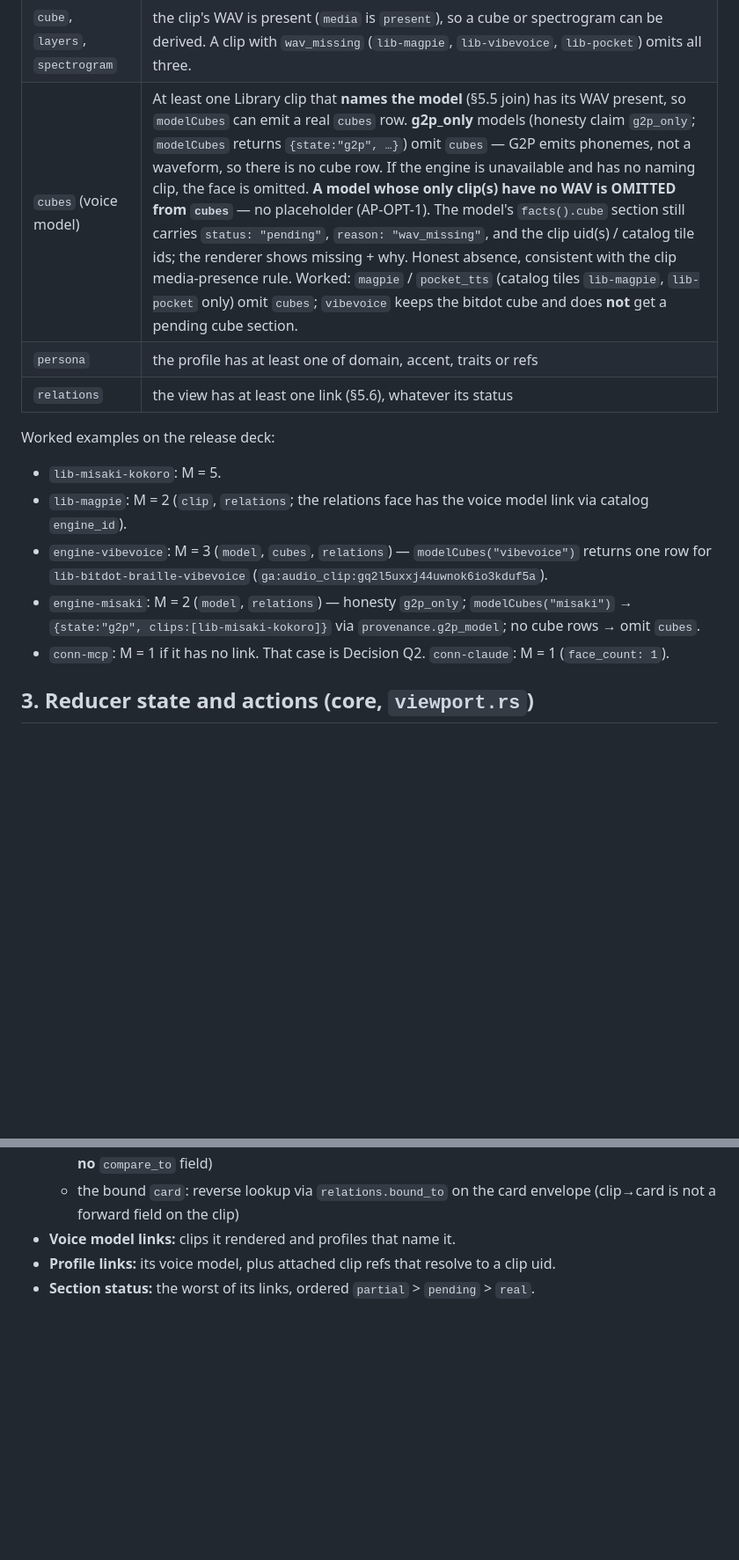
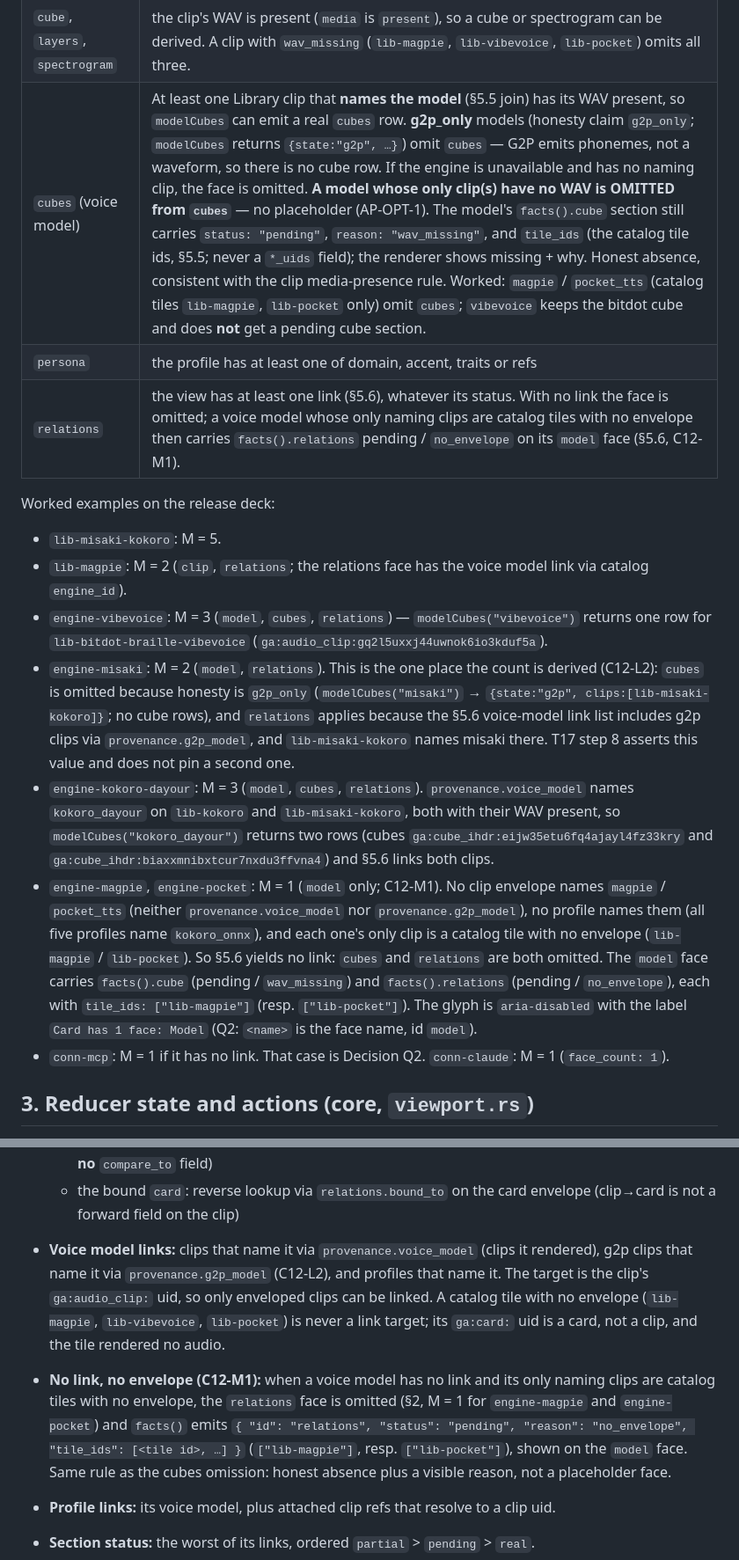
Before and after one commit to darbotlabs/gen-audio, a Markdown page: docs/livetile-faces-contract.md, 2 parts joined by grey strips. Shown at 88% size. Rendered like a GitHub page; blank space fills up the shorter version.

```diff
--- a/docs/livetile-faces-contract.md
+++ b/docs/livetile-faces-contract.md
@@ -110,15 +115,30 @@ presence changes. That matches converged rebuttal 4: `snapshot = facts(asset, me
 |---|---|
 | `clip`, `model`, `connector`, `profile` | always (the first face) |
 | `cube`, `layers`, `spectrogram` | the clip's WAV is present (`media` is `present`), so a cube or spectrogram can be derived. A clip with `wav_missing` (`lib-magpie`, `lib-vibevoice`, `lib-pocket`) omits all three. |
-| `cubes` (voice model) | At least one Library clip that **names the model** (§5.5 join) has its WAV present, so `modelCubes` can emit a real `cubes` row. **g2p_only** models (honesty claim `g2p_only`; `modelCubes` returns `{state:"g2p", …}`) omit `cubes` — G2P emits phonemes, not a waveform, so there is no cube row. If the engine is unavailable and has no naming clip, the face is omitted. **A model whose only clip(s) have no WAV is OMITTED from `cubes`** — no placeholder (AP-OPT-1). The model's `facts().cube` section still carries `status: "pending"`, `reason: "wav_missing"`, and the clip uid(s) / catalog tile ids; the renderer shows missing + why. Honest absence, consistent with the clip media-presence rule. Worked: `magpie` / `pocket_tts` (catalog tiles `lib-magpie`, `lib-pocket` only) omit `cubes`; `vibevoice` keeps the bitdot cube and does **not** get a pending cube section. |
+| `cubes` (voice model) | At least one Library clip that **names the model** (§5.5 join) has its WAV present, so `modelCubes` can emit a real `cubes` row. **g2p_only** models (honesty claim `g2p_only`; `modelCubes` returns `{state:"g2p", …}`) omit `cubes` — G2P emits phonemes, not a waveform, so there is no cube row. If the engine is unavailable and has no naming clip, the face is omitted. **A model whose only clip(s) have no WAV is OMITTED from `cubes`** — no placeholder (AP-OPT-1). The model's `facts().cube` section still carries `status: "pending"`, `reason: "wav_missing"`, and `tile_ids` (the catalog tile ids, §5.5; never a `*_uids` field); the renderer shows missing + why. Honest absence, consistent with the clip media-presence rule. Worked: `magpie` / `pocket_tts` (catalog tiles `lib-magpie`, `lib-pocket` only) omit `cubes`; `vibevoice` keeps the bitdot cube and does **not** get a pending cube section. |
 | `persona` | the profile has at least one of domain, accent, traits or refs |
-| `relations` | the view has at least one link (§5.6), whatever its status |
+| `relations` | the view has at least one link (§5.6), whatever its status. With no link the face is omitted; a voice model whose only naming clips are catalog tiles with no envelope then carries `facts().relations` pending / `no_envelope` on its `model` face (§5.6, C12-M1). |
 
 Worked examples on the release deck:
 - `lib-misaki-kokoro`: M = 5.
 - `lib-magpie`: M = 2 (`clip`, `relations`; the relations face has the voice model link via catalog `engine_id`).
 - `engine-vibevoice`: M = 3 (`model`, `cubes`, `relations`) — `modelCubes("vibevoice")` returns one row for `lib-bitdot-braille-vibevoice` (`ga:audio_clip:gq2l5uxxj44uwnok6io3kduf5a`).
-- `engine-misaki`: M = 2 (`model`, `relations`) — honesty `g2p_only`; `modelCubes("misaki")` → `{state:"g2p", clips:[lib-misaki-kokoro]}` via `provenance.g2p_model`; no cube rows → omit `cubes`.
+- `engine-misaki`: M = 2 (`model`, `relations`). This is the one place the count is derived
+  (C12-L2): `cubes` is omitted because honesty is `g2p_only` (`modelCubes("misaki")` →
+  `{state:"g2p", clips:[lib-misaki-kokoro]}`; no cube rows), and `relations` applies because the
+  §5.6 voice-model link list includes g2p clips via `provenance.g2p_model`, and `lib-misaki-kokoro`
+  names misaki there. T17 step 8 asserts this value and does not pin a second one.
+- `engine-kokoro-dayour`: M = 3 (`model`, `cubes`, `relations`). `provenance.voice_model` names
+  `kokoro_dayour` on `lib-kokoro` and `lib-misaki-kokoro`, both with their WAV present, so
+  `modelCubes("kokoro_dayour")` returns two rows (cubes `ga:cube_ihdr:eijw35etu6fq4ajayl4fz33kry` and
+  `ga:cube_ihdr:biaxxmnibxtcur7nxdu3ffvna4`) and §5.6 links both clips.
+- `engine-magpie`, `engine-pocket`: M = 1 (`model` only; C12-M1). No clip envelope names `magpie` /
+  `pocket_tts` (neither `provenance.voice_model` nor `provenance.g2p_model`), no profile names them
+  (all five profiles name `kokoro_onnx`), and each one's only clip is a catalog tile with no envelope
+  (`lib-magpie` / `lib-pocket`). So §5.6 yields no link: `cubes` and `relations` are both omitted. The
+  `model` face carries `facts().cube` (pending / `wav_missing`) and `facts().relations` (pending /
+  `no_envelope`), each with `tile_ids: ["lib-magpie"]` (resp. `["lib-pocket"]`). The glyph is
+  `aria-disabled` with the label `Card has 1 face: Model` (Q2: `<name>` is the face name, id `model`).
 - `conn-mcp`: M = 1 if it has no link. That case is Decision Q2. `conn-claude`: M = 1 (`face_count: 1`).
 
 ## 3. Reducer state and actions (core, `viewport.rs`)
@@ -353,7 +385,17 @@ out of the reducer (converged v1 FINAL 3a: no per-frame events over SSE).
     `compare_to` field)
   - the bound `card`: reverse lookup via `relations.bound_to` on the card envelope (clip→card is not a
     forward field on the clip)
-- **Voice model links:** clips it rendered and profiles that name it.
+- **Voice model links:** clips that name it via `provenance.voice_model` (clips it rendered), g2p
+  clips that name it via `provenance.g2p_model` (C12-L2), and profiles that name it. The target is
+  the clip's `ga:audio_clip:` uid, so only enveloped clips can be linked. A catalog tile with no
+  envelope (`lib-magpie`, `lib-vibevoice`, `lib-pocket`) is never a link target; its `ga:card:` uid
+  is a card, not a clip, and the tile rendered no audio.
+- **No link, no envelope (C12-M1):** when a voice model has no link and its only naming clips are
+  catalog tiles with no envelope, the `relations` face is omitted (§2, M = 1 for `engine-magpie` and
+  `engine-pocket`) and `facts()` emits
+  `{ "id": "relations", "status": "pending", "reason": "no_envelope", "tile_ids": [<tile id>, …] }`
+  (`["lib-magpie"]`, resp. `["lib-pocket"]`), shown on the `model` face. Same rule as the cubes
+  omission: honest absence plus a visible reason, not a placeholder face.
 - **Profile links:** its voice model, plus attached clip refs that resolve to a clip uid.
 - **Section status:** the worst of its links, ordered `partial` > `pending` > `real`.
 
```
Also changed, not shown: other parts of docs/livetile-faces-contract.md (+45 -14 lines).
